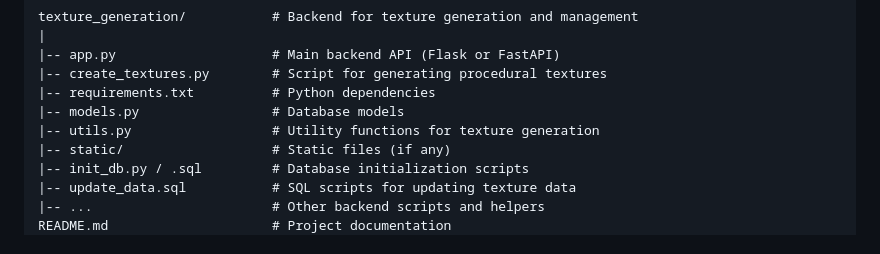
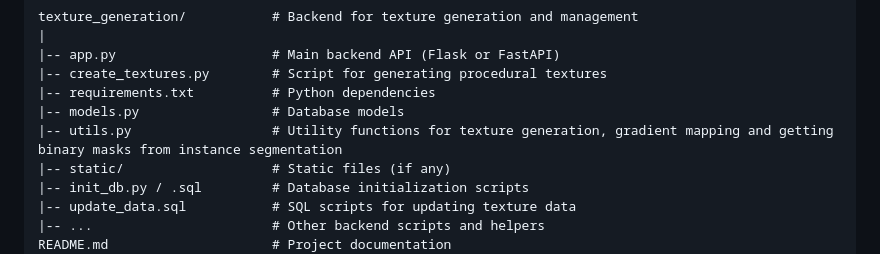
Before and after one commit to INFO-698-InfoSci-Capstone/ai-xr, a Markdown page: README.md, the part around the change. Rendered like a GitHub page.

```diff
--- a/README.md
+++ b/README.md
@@ -47,7 +47,7 @@ texture_generation/           # Backend for texture generation and management
 |-- create_textures.py        # Script for generating procedural textures
 |-- requirements.txt          # Python dependencies
 |-- models.py                 # Database models
-|-- utils.py                  # Utility functions for texture generation
+|-- utils.py                  # Utility functions for texture generation, gradient mapping and getting binary masks from instance segmentation
 |-- static/                   # Static files (if any)
 |-- init_db.py / .sql         # Database initialization scripts
 |-- update_data.sql           # SQL scripts for updating texture data
```
